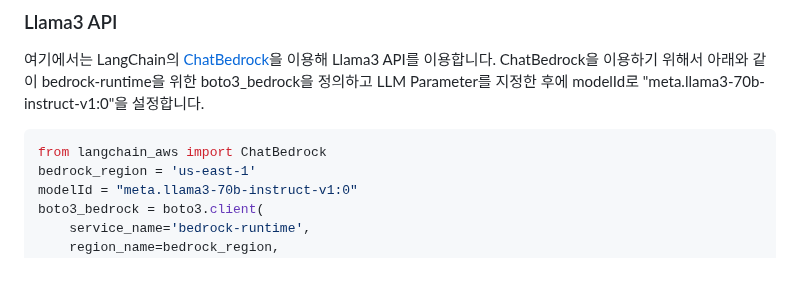
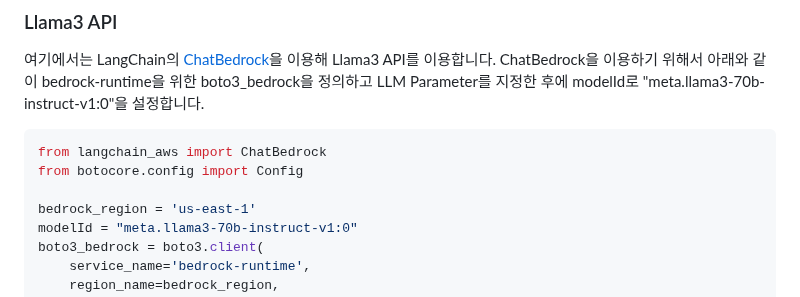
Before and after one commit to kyopark2014/llama3-70b-langchain, a Markdown page: README.md, the part around the change. Rendered like a GitHub page; blank space fills up the shorter version.

````diff
--- a/README.md
+++ b/README.md
@@ -21,6 +21,8 @@ Llama 70B는 대용량 메모리와 GPU를 필요로 하므로, 한국어 Chatbo
 
 ```python
 from langchain_aws import ChatBedrock
+from botocore.config import Config
+
 bedrock_region = 'us-east-1'
 modelId = "meta.llama3-70b-instruct-v1:0"
 boto3_bedrock = boto3.client(
````
